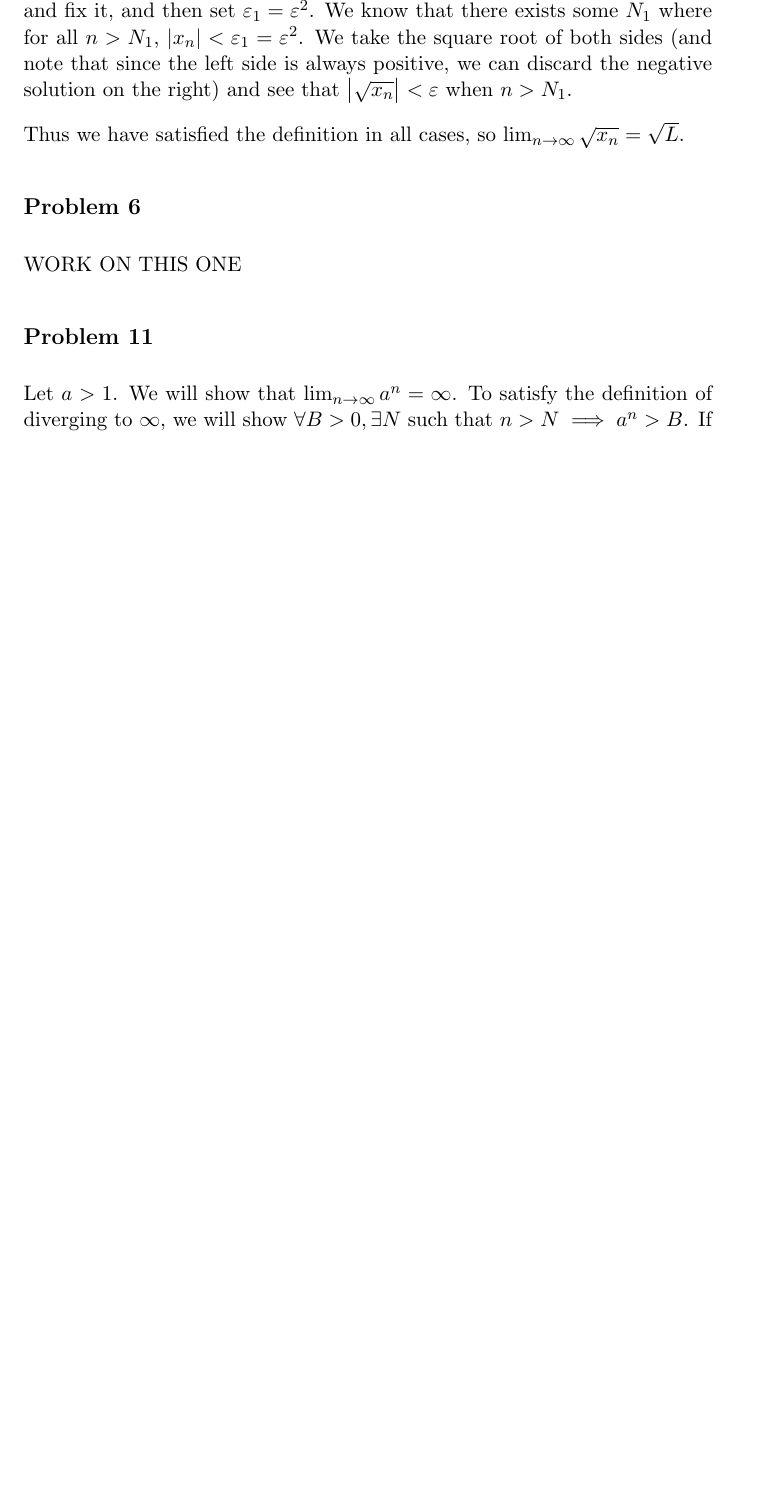
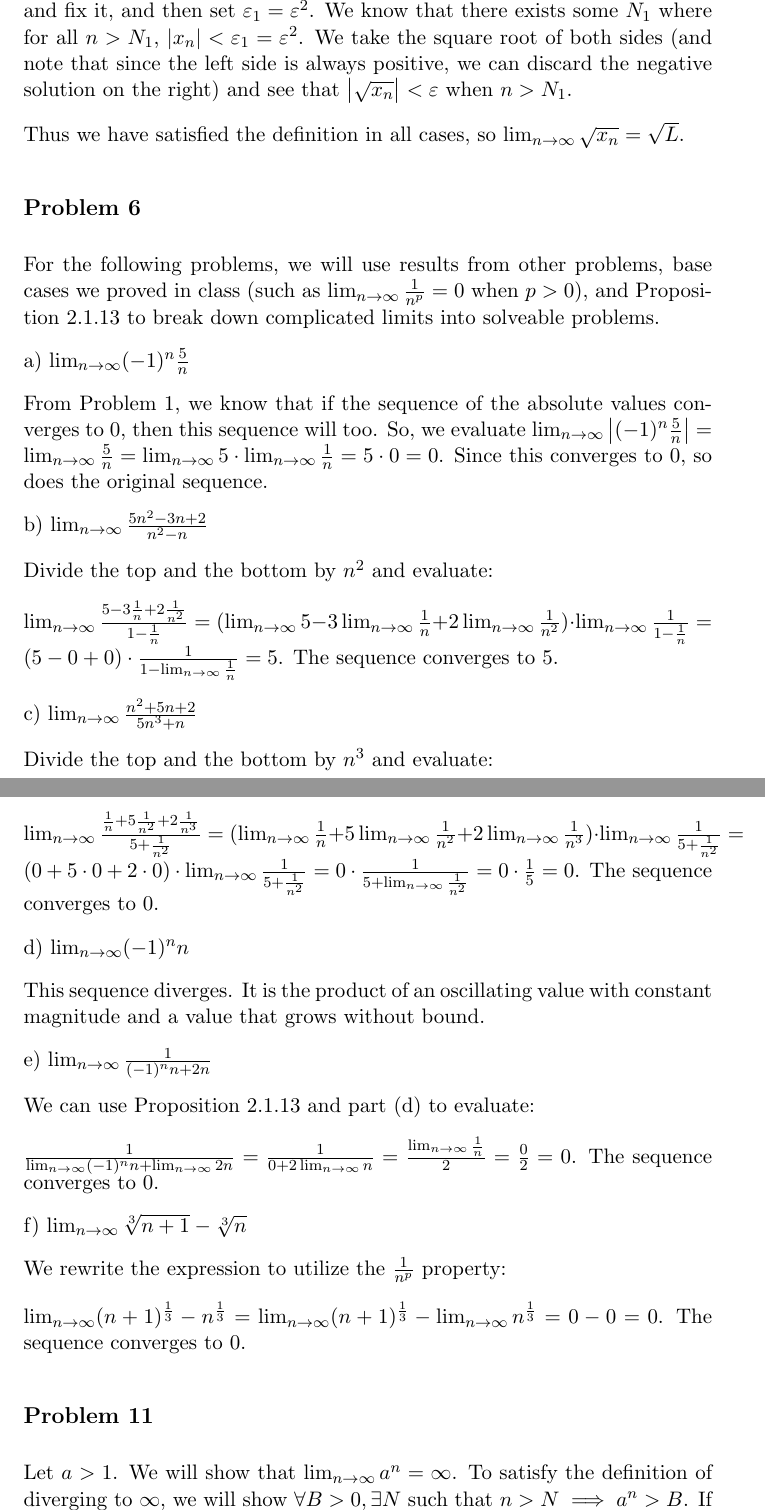
Before and after one commit to codo34/ara-coursework, a LaTeX problem sheet (hw02/main.tex): part of page 6 of 7 before the commit and two parts of pages 6 and 7 of 8 after it, the two joined at a grey line, cut so that both start at the same text, the shorter picture padded with empty space. Compiled offline with pdfLaTeX.

Commit message:
Finished hw2 probably

```diff
--- a/hw02/main.tex
+++ b/hw02/main.tex
@@ -245,7 +245,62 @@ Thus we have satisfied the definition
 in all cases, so $\lim_{n\to\infty} \sqrt{x_n} = \sqrt{L}$.
 
 \subsection*{Problem 6}
-WORK ON THIS ONE
+For the following problems, we will use results from other problems, base cases
+we proved in class (such as $\lim_{n\to\infty}\frac{1}{n^p}=0$ when $p>0$),
+and Proposition 2.1.13 to break down complicated limits
+into solveable problems.
+
+a) $\lim_{n\to\infty}(-1)^n\frac{5}{n}$
+
+From Problem 1, we know that if the sequence of the absolute values converges to 0, then
+this sequence will too. So, we evaluate
+$\lim_{n\to\infty}\left|(-1)^n\frac{5}{n}\right| = \lim_{n\to\infty}\frac{5}{n}
+= \lim_{n\to\infty}5\cdot\lim_{n\to\infty}\frac{1}{n} = 5\cdot0=0$.
+Since this converges to 0, so does the original sequence.
+
+b) $\lim_{n\to\infty}\frac{5n^2-3n+2}{n^2-n} $
+
+Divide the top and the bottom by $n^2$ and evaluate:
+
+$\lim_{n\to\infty}\frac{5-3\frac{1}{n}+2\frac{1}{n^2}}{1-\frac{1}{n}} =
+(\lim_{n\to\infty}5-3\lim_{n\to\infty}\frac{1}{n}+2\lim_{n\to\infty}\frac{1}{n^2})
+\cdot \lim_{n\to\infty}\frac{1}{1-\frac{1}{n}} =
+(5-0+0)\cdot\frac{1}{1-\lim_{n\to\infty}\frac{1}{n}} = 5$.
+The sequence converges to 5.
+
+c) $\lim_{n\to\infty}\frac{n^2+5n+2}{5n^3+n} $
+
+Divide the top and the bottom by $n^3$ and evaluate:
+
+$\lim_{n\to\infty}\frac{\frac{1}{n}+5\frac{1}{n^2}+2\frac{1}{n^3}}{5+\frac{1}{n^2}} =
+(\lim_{n\to\infty}\frac{1}{n}+5\lim_{n\to\infty}\frac{1}{n^2}+2\lim_{n\to\infty}
+\frac{1}{n^3})\cdot\lim_{n\to\infty}\frac{1}{5+\frac{1}{n^2}} =
+(0+5\cdot0+2\cdot0)\cdot\lim_{n\to\infty}\frac{1}{5+\frac{1}{n^2}} =
+0\cdot\frac{1}{5+\lim_{n\to\infty}\frac{1}{n^2}}=0\cdot\frac{1}{5} = 0$.
+The sequence converges to 0.
+
+
+d) $\lim_{n\to\infty}(-1)^nn $
+
+This sequence diverges. It is the product of an oscillating
+value with constant magnitude and a value that grows without bound.
+
+e) $\lim_{n\to\infty}\frac{1}{(-1)^nn+2n} $
+
+We can use Proposition 2.1.13 and part (d) to evaluate:
+
+$\frac{1}{\lim_{n\to\infty}(-1)^nn+\lim_{n\to\infty}2n} =
+\frac{1}{0+2\lim_{n\to\infty}n} = \frac{\lim_{n\to\infty}\frac{1}{n}}{2} =
+\frac{0}{2} = 0$. The sequence converges to 0.
+
+f) $\lim_{n\to\infty}\sqrt[3]{n+1}-\sqrt[3]{n} $
+
+We rewrite the expression to utilize the $\frac{1}{n^p}$ property:
+
+$\lim_{n\to\infty}(n+1)^\frac{1}{3}-n^\frac{1}{3} =
+\lim_{n\to\infty}(n+1)^\frac{1}{3}-\lim_{n\to\infty}n^\frac{1}{3} =
+0 - 0 = 0$. The sequence converges to 0.
+
 \subsection*{Problem 11}
 Let $a>1$. We will show that $\lim_{n\to\infty}a^n=\infty$.
 To satisfy the definition of diverging to $\infty$, we will show
```
Also changed, not shown: hw02/main.pdf.
